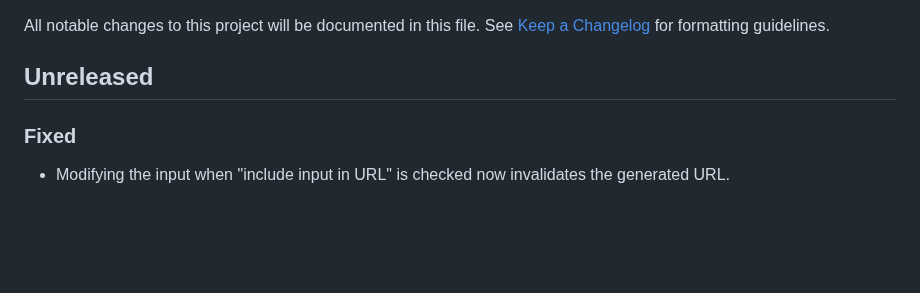
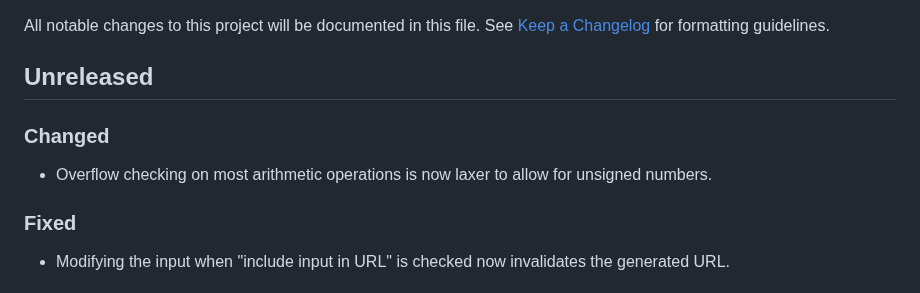
Before and after one commit to bbrk24/Trilangle, a Markdown page: CHANGELOG.md, the part around the change. GitHub-like rendering; blank space fills up the shorter version.

Commit message:
mention overflow checking in changelog

```diff
--- a/CHANGELOG.md
+++ b/CHANGELOG.md
@@ -3,6 +3,10 @@
 All notable changes to this project will be documented in this file. See [Keep a Changelog] for formatting guidelines.
 
 ## Unreleased
+
+### Changed
+
+- Overflow checking on most arithmetic operations is now laxer to allow for unsigned numbers.
 
 ### Fixed
 
```
